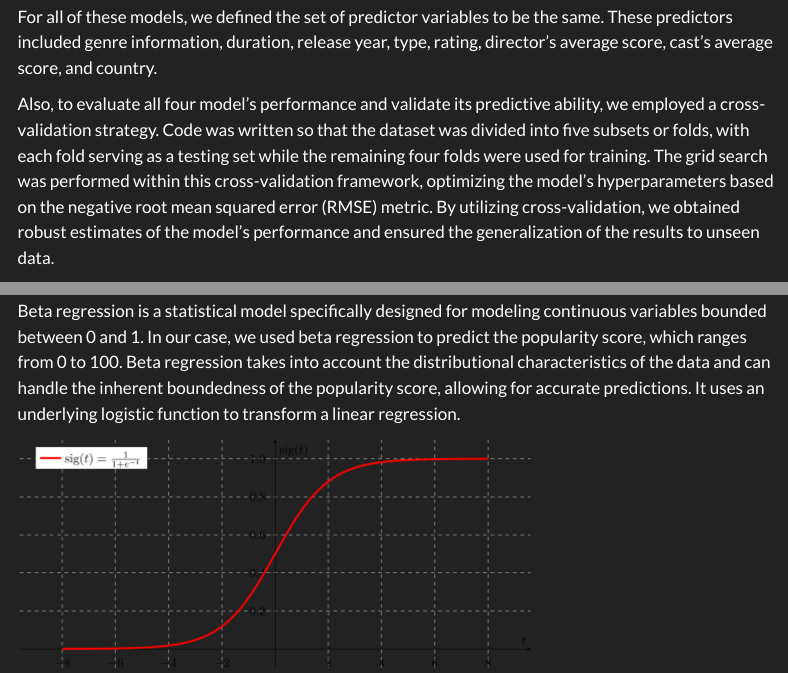
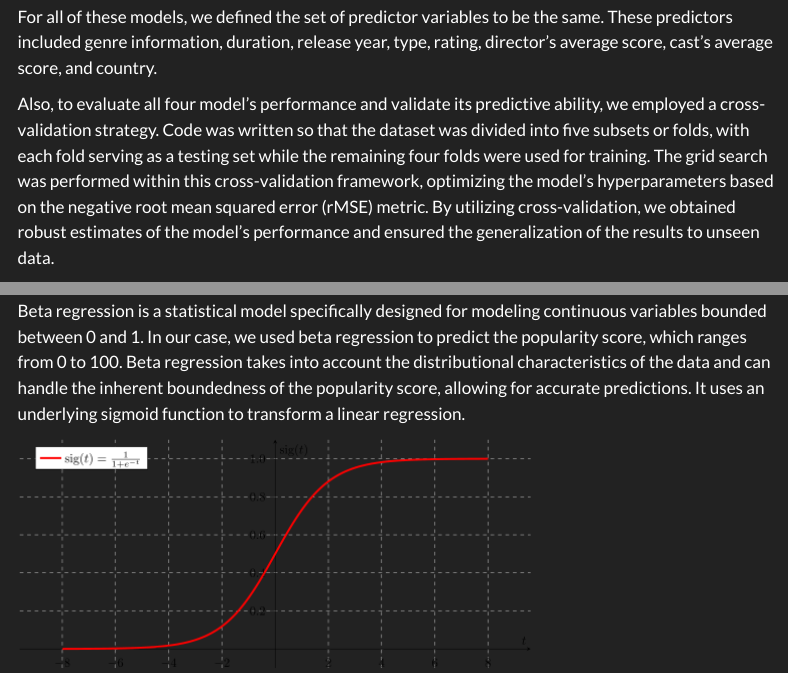
Before and after one commit to enau7/TV-Popularity-Project, a Quarto document (Presentables/index.qmd): the page in a window 1100 px wide, from 5480 px down, and a second part further down, joined at a grey line. Rendered offline with R 4.5, knitr and Pandoc in place of Quarto, with nearby package versions; some code elsewhere in the file could not run offline; menus at the side of the page are left out.

Commit message:
small edits

```diff
--- a/Presentables/index.qmd
+++ b/Presentables/index.qmd
@@ -315,7 +315,7 @@ This metric gives us the weighted distance our model is from the correct metric.
 
 For all of these models, we defined the set of predictor variables to be the same. These predictors included genre information, duration, release year, type, rating, director's average score, cast's average score, and country.
 
-Also, to evaluate all four model's performance and validate its predictive ability, we employed a cross-validation strategy. Code was written so that the dataset was divided into five subsets or folds, with each fold serving as a testing set while the remaining four folds were used for training. The grid search was performed within this cross-validation framework, optimizing the model's hyperparameters based on the negative root mean squared error (RMSE) metric. By utilizing cross-validation, we obtained robust estimates of the model's performance and ensured the generalization of the results to unseen data.
+Also, to evaluate all four model's performance and validate its predictive ability, we employed a cross-validation strategy. Code was written so that the dataset was divided into five subsets or folds, with each fold serving as a testing set while the remaining four folds were used for training. The grid search was performed within this cross-validation framework, optimizing the model's hyperparameters based on the negative root mean squared error (rMSE) metric. By utilizing cross-validation, we obtained robust estimates of the model's performance and ensured the generalization of the results to unseen data.
 
 # Modeling
 
@@ -324,7 +324,7 @@ Also, to evaluate all four model's performance and validate its predictive abili
 
 ## Beta Regression
 
-Beta regression is a statistical model specifically designed for modeling continuous variables bounded between 0 and 1. In our case, we used beta regression to predict the popularity score, which ranges from 0 to 100. Beta regression takes into account the distributional characteristics of the data and can handle the inherent boundedness of the popularity score, allowing for accurate predictions. It uses an underlying logistic function to transform a linear regression.
+Beta regression is a statistical model specifically designed for modeling continuous variables bounded between 0 and 1. In our case, we used beta regression to predict the popularity score, which ranges from 0 to 100. Beta regression takes into account the distributional characteristics of the data and can handle the inherent boundedness of the popularity score, allowing for accurate predictions. It uses an underlying sigmoid function to transform a linear regression.
 
 ![Sigmoid](Images/sigmoid.png)
 
```
Also changed, not shown: Modeling/model_interact/streamlit.py (+1 -1 lines).
